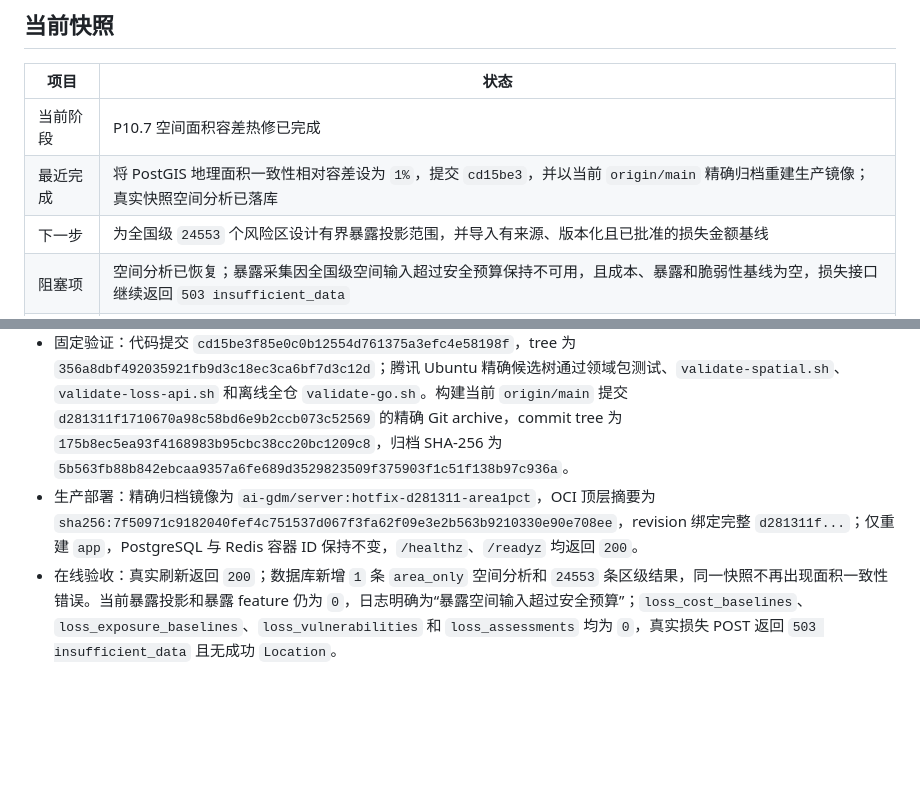
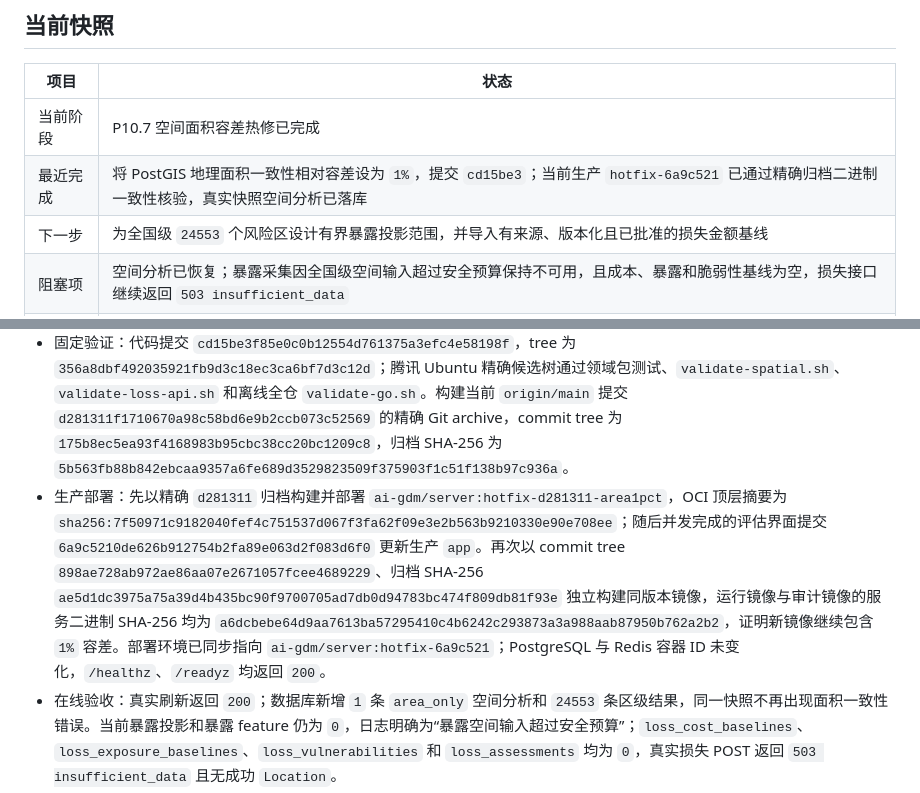
Before and after one commit to Requim/AI-GDM, a Markdown page: PROGRESS.md, 2 parts joined by grey strips. Drawn GitHub-style; blank space fills up the shorter version.

Commit message:
docs(progress): 同步生产镜像验收状态

```diff
--- a/PROGRESS.md
+++ b/PROGRESS.md
@@ -19,7 +19,7 @@
 | 项目 | 状态 |
 | --- | --- |
 | 当前阶段 | P10.7 空间面积容差热修已完成 |
-| 最近完成 | 将 PostGIS 地理面积一致性相对容差设为 `1%`，提交 `cd15be3`，并以当前 `origin/main` 精确归档重建生产镜像；真实快照空间分析已落库 |
+| 最近完成 | 将 PostGIS 地理面积一致性相对容差设为 `1%`，提交 `cd15be3`；当前生产 `hotfix-6a9c521` 已通过精确归档二进制一致性核验，真实快照空间分析已落库 |
 | 下一步 | 为全国级 `24553` 个风险区设计有界暴露投影范围，并导入有来源、版本化且已批准的损失金额基线 |
 | 阻塞项 | 空间分析已恢复；暴露采集因全国级空间输入超过安全预算保持不可用，且成本、暴露和脆弱性基线为空，损失接口继续返回 `503 insufficient_data` |
 | 最后更新 | 2026-08-31 |
@@ -535,7 +535,7 @@
 - 根因：生产快照 `lhasa-84ae4946c69d2e8f` 含 `24553` 个风险区，逐区面积和为 `919475536209.18` 平方米，联合面积为 `919479967102.69` 平方米，相对差为 `0.000482%`；旧 `1e-9` 相对容差只有约 `919.48` 平方米，无法覆盖 PostGIS 两条计算路径的正常数值差异。
 - 变更：按用户指定将地理面积关系相对容差设为 `1%`，保留 `1e-6` 平方米绝对下限；联合面积非正、超过逐区面积和 `1%`，或在容差后仍小于最大单区面积时继续 fail-closed。新增真实生产数值回归、容差内边界和超过容差边界测试。
 - 固定验证：代码提交 `cd15be3f85e0c0b12554d761375a3efc4e58198f`，tree 为 `356a8dbf492035921fb9d3c18ec3ca6bf7d3c12d`；腾讯 Ubuntu 精确候选树通过领域包测试、`validate-spatial.sh`、`validate-loss-api.sh` 和离线全仓 `validate-go.sh`。构建当前 `origin/main` 提交 `d281311f1710670a98c58bd6e9b2ccb073c52569` 的精确 Git archive，commit tree 为 `175b8ec5ea93f4168983b95cbc38cc20bc1209c8`，归档 SHA-256 为 `5b563fb88b842ebcaa9357a6fe689d3529823509f375903f1c51f138b97c936a`。
-- 生产部署：精确归档镜像为 `ai-gdm/server:hotfix-d281311-area1pct`，OCI 顶层摘要为 `sha256:7f50971c9182040fef4c751537d067f3fa62f09e3e2b563b9210330e90e708ee`，revision 绑定完整 `d281311f...`；仅重建 `app`，PostgreSQL 与 Redis 容器 ID 保持不变，`/healthz`、`/readyz` 均返回 `200`。
+- 生产部署：先以精确 `d281311` 归档构建并部署 `ai-gdm/server:hotfix-d281311-area1pct`，OCI 顶层摘要为 `sha256:7f50971c9182040fef4c751537d067f3fa62f09e3e2b563b9210330e90e708ee`；随后并发完成的评估界面提交 `6a9c5210de626b912754b2fa89e063d2f083d6f0` 更新生产 `app`。再次以 commit tree `898ae728ab972ae86aa07e2671057fcee4689229`、归档 SHA-256 `ae5d1dc3975a75a39d4b435bc90f9700705ad7db0d94783bc474f809db81f93e` 独立构建同版本镜像，运行镜像与审计镜像的服务二进制 SHA-256 均为 `a6dcbebe64d9aa7613ba57295410c4b6242c293873a3a988aab87950b762a2b2`，证明新镜像继续包含 `1%` 容差。部署环境已同步指向 `ai-gdm/server:hotfix-6a9c521`；PostgreSQL 与 Redis 容器 ID 未变化，`/healthz`、`/readyz` 均返回 `200`。
 - 在线验收：真实刷新返回 `200`；数据库新增 `1` 条 `area_only` 空间分析和 `24553` 条区级结果，同一快照不再出现面积一致性错误。当前暴露投影和暴露 feature 仍为 `0`，日志明确为“暴露空间输入超过安全预算”；`loss_cost_baselines`、`loss_exposure_baselines`、`loss_vulnerabilities` 和 `loss_assessments` 均为 `0`，真实损失 POST 返回 `503 insufficient_data` 且无成功 `Location`。
 - 已知风险：`1%` 是用户确认的 MVP 容差，在约 `919475.54` 平方公里面积和下理论上允许约 `9194.76` 平方公里差值，后续应按数据规模和 PostGIS 算法误差重新收紧。全国级暴露投影与真实已批准金额基线是下一项独立工作；不得提高所有安全预算或导入测试单价来伪造可用损失金额。
 - 提交：`cd15be3 fix(spatial): 放宽地理面积一致性容差`
```
